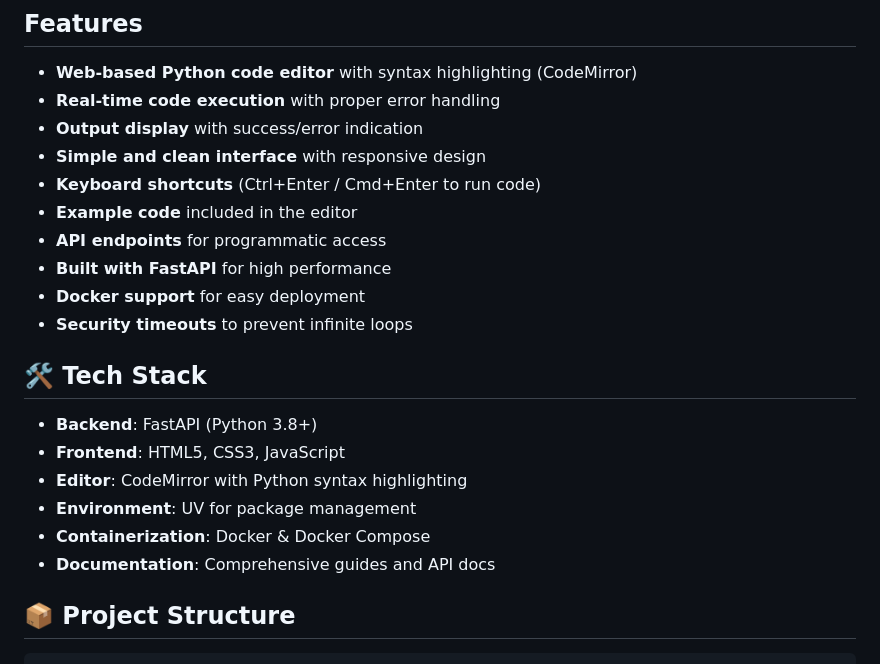
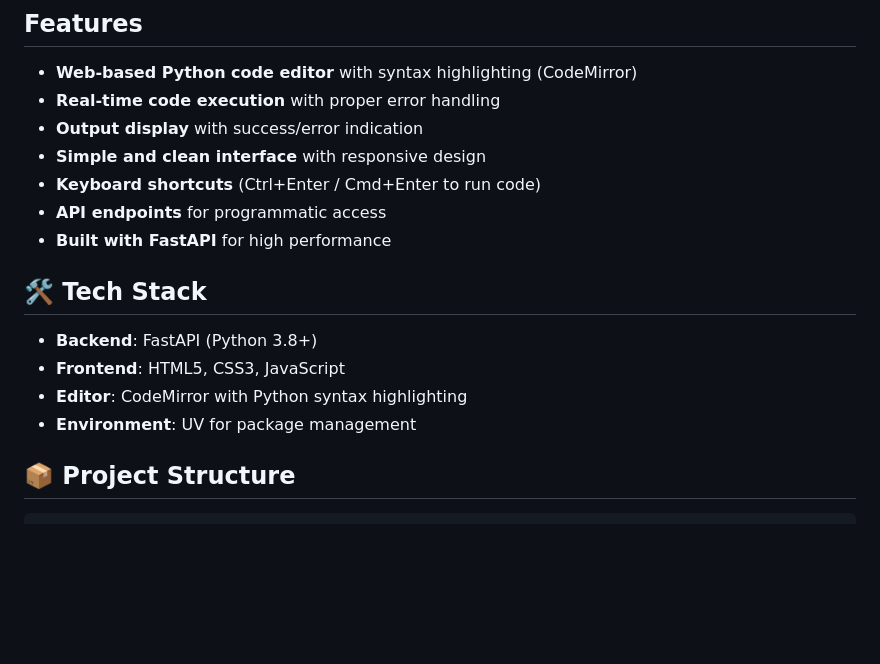
Before and after one commit to Amanlook/online_compiler, a Markdown page: README.md, the part around the change. GitHub-like rendering; blank space fills up the shorter version.

```diff
--- a/README.md
+++ b/README.md
@@ -41,11 +41,8 @@ open http://localhost:8888
 - **Output display** with success/error indication
 - **Simple and clean interface** with responsive design
 - **Keyboard shortcuts** (Ctrl+Enter / Cmd+Enter to run code)
-- **Example code** included in the editor
 - **API endpoints** for programmatic access
 - **Built with FastAPI** for high performance
-- **Docker support** for easy deployment
-- **Security timeouts** to prevent infinite loops
 
 ## 🛠️ Tech Stack
 
@@ -53,8 +50,6 @@ open http://localhost:8888
 - **Frontend**: HTML5, CSS3, JavaScript
 - **Editor**: CodeMirror with Python syntax highlighting
 - **Environment**: UV for package management
-- **Containerization**: Docker & Docker Compose
-- **Documentation**: Comprehensive guides and API docs
 
 ## 📦 Project Structure
 
```
